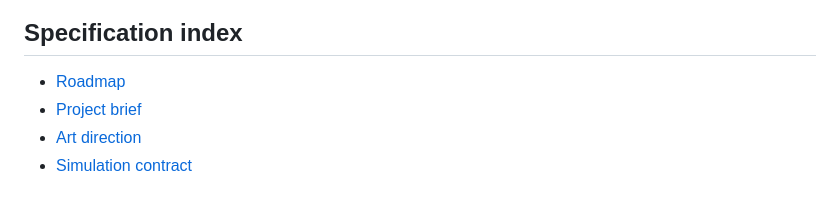
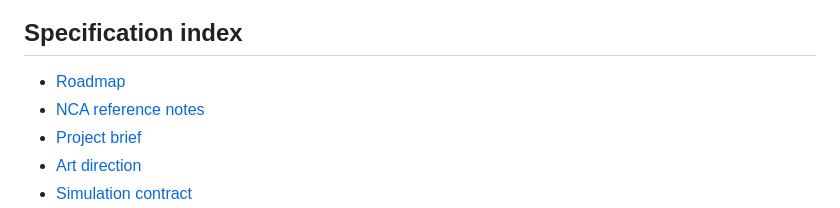
Before and after one commit to coobytron/vector-sim, a Markdown page: README.md, the part around the change. Rendered like a GitHub page.

Commit message:
Add NCA reference notes from Cells2Pixels demo and Growing NCA recipe
Co-Authored-By: Claude Opus 5.5 <noreply@anthropic.com>
Claude-Session: https://claude.ai/code/session_01NBnhH1oTsyRTUKXj9dwXYf

```diff
--- a/README.md
+++ b/README.md
@@ -34,6 +34,7 @@ The non-negotiable direction is:
 ## Specification index
 
 - [Roadmap](ROADMAP.md)
+- [NCA reference notes](docs/NCA-REFERENCE-NOTES.md)
 - [Project brief](docs/PROJECT-BRIEF.md)
 - [Art direction](docs/ART-DIRECTION.md)
 - [Simulation contract](docs/SIMULATION-CONTRACT.md)
```
Also changed, not shown: docs/NCA-REFERENCE-NOTES.md (added, +83 -0 lines).
